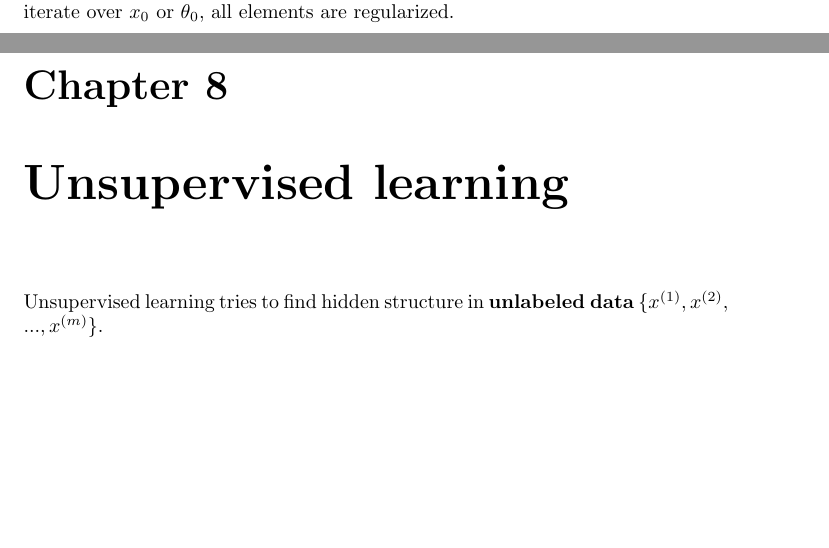
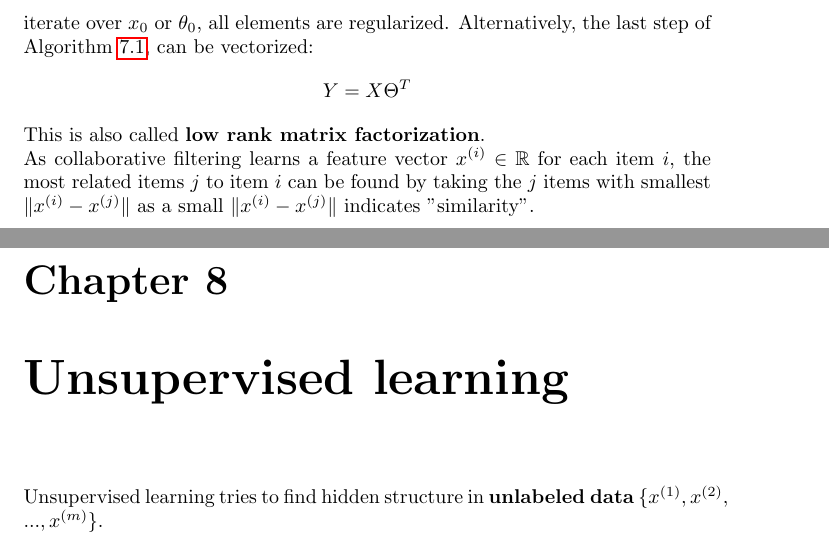
Before and after one commit to karimif/ai_notes, a LaTeX thesis (notes.tex): two parts of pages 26 and 27 of 32 before the commit and two parts of pages 27 and 28 of 33 after it, joined at a grey line, cut so that both start at the same text, the shorter picture padded with empty space. Compiled offline with pdfLaTeX.

Commit message:
Complete recommender systems

```diff
--- a/notes.tex
+++ b/notes.tex
@@ -1101,7 +1101,13 @@ $\theta_k^{(j)}:=\theta_k^{(j)}-\alpha(\sum_{i:r(i,j)=1}((\theta^{(j)})^Tx^{(i)}
 \end{algorithmic}
 \end{algorithm}
 
-This algorithm needs to break symmetry by randomly initializing $x^{(1)},...,x^{(n_m)},$ $\theta^{(1)},...,\theta^{(n_u)}$ which is related to neural networks. As the algorithm does not iterate over $x_0$ or $\theta_0$, all elements are regularized.
+This algorithm needs to break symmetry by randomly initializing $x^{(1)},...,x^{(n_m)},$ $\theta^{(1)},...,\theta^{(n_u)}$ which is related to neural networks. As the algorithm does not iterate over $x_0$ or $\theta_0$, all elements are regularized. Alternatively, the last step of Algorithm~\ref{ref:collaborativefiltering}, can be vectorized:
+\begin{align*}
+Y = X\Theta^T
+\end{align*}
+
+This is also called {\bf low rank matrix factorization}. \\
+As collaborative filtering learns a feature vector $x^{(i)}\in \mathbb{R}$ for each item $i$, the most related items $j$ to item $i$ can be found by taking the $j$ items with smallest $\lVert x^{(i)} - x^{(j)}\rVert$ as a small $\lVert x^{(i)} - x^{(j)}\rVert$ indicates "similarity".
 
 
 \chapter{Unsupervised learning}
```
Also changed, not shown: notes.tex (2 more changed lines).
